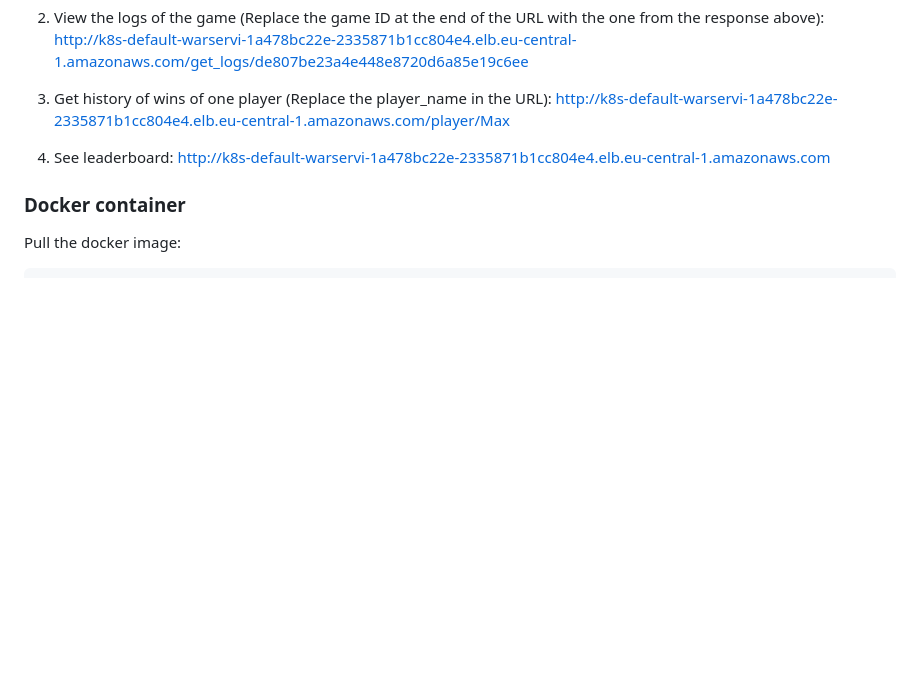
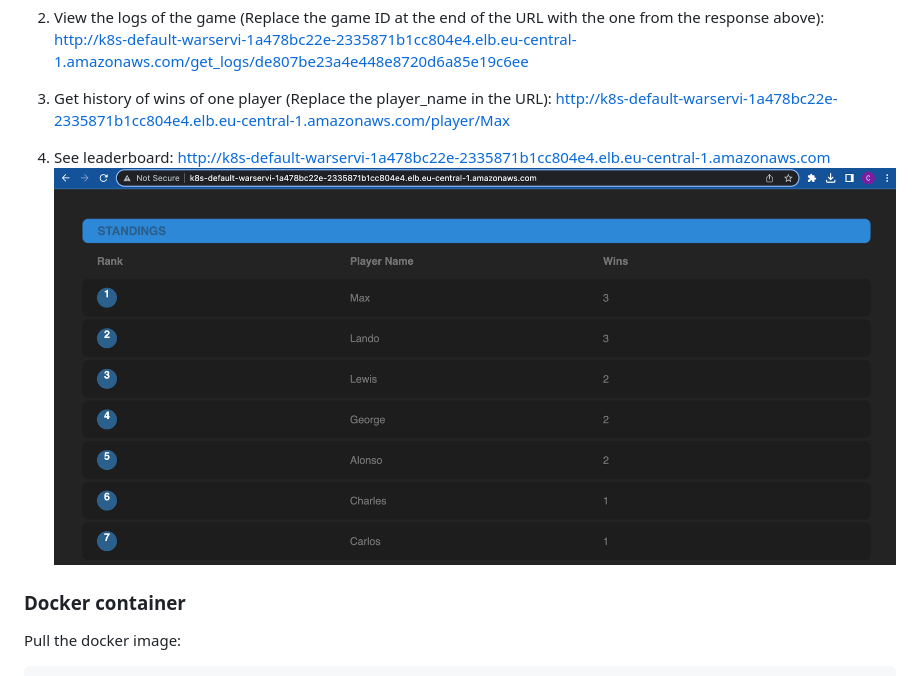
Before and after one commit to chantal-rose/war-game, a Markdown page: README.md, the part around the change. Drawn GitHub-style; blank space fills up the shorter version.

```diff
--- a/README.md
+++ b/README.md
@@ -17,7 +17,7 @@ This application is written in Python and is created using the web framework - [
 3) Get history of wins of one player (Replace the player_name in the URL): http://k8s-default-warservi-1a478bc22e-2335871b1cc804e4.elb.eu-central-1.amazonaws.com/player/Max
 
 4) See leaderboard: http://k8s-default-warservi-1a478bc22e-2335871b1cc804e4.elb.eu-central-1.amazonaws.com
-
+![Leaderboard](images/Leaderboard.png?raw=true "Leaderboard")
 
 ### Docker container
 Pull the docker image:
```
